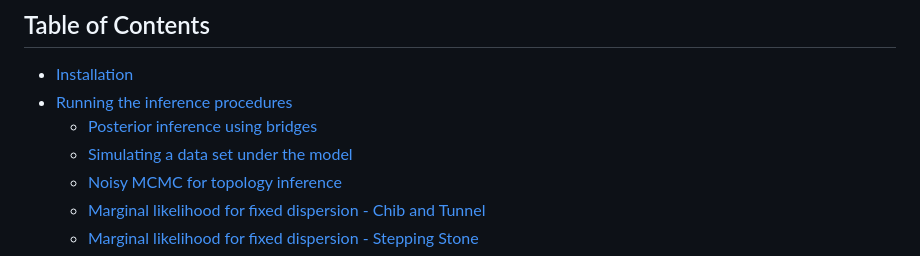
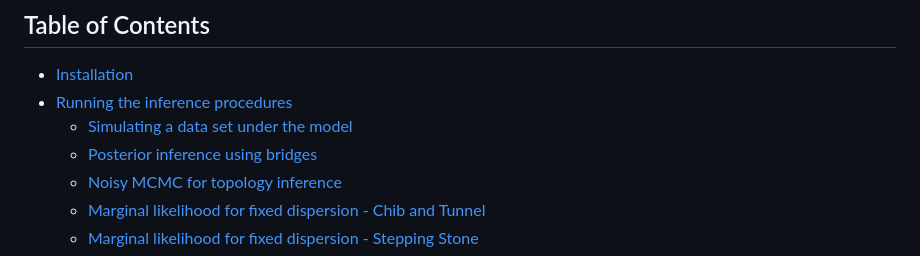
Before and after one commit to Will-Woodman/BridgingInTreeSpace, a Markdown page: README.md, the part around the change. GitHub-like rendering.

```diff
--- a/README.md
+++ b/README.md
@@ -3,8 +3,8 @@
 ## Table of Contents
 - [Installation](#installation)
 - [Running the inference procedures](#running-the-inference-procedures)
+  - [Simulating a data set under the model](#simulating-a-data-set-under-the-model)
   - [Posterior inference using bridges](#posterior-inference-using-bridges)
-  - [Simulating a data set under the model](#simulating-a-data-set-under-the-model)
   - [Noisy MCMC for topology inference](#noisy-mcmc-for-topology-inference)
   - [Marginal likelihood for fixed dispersion - Chib and Tunnel](#marginal-likelihood-for-fixed-dispersion---chib-and-tunnel)
   - [Marginal likelihood for fixed dispersion - Stepping Stone](#marginal-likelihood-for-fixed-dispersion---stepping-stone)
```
